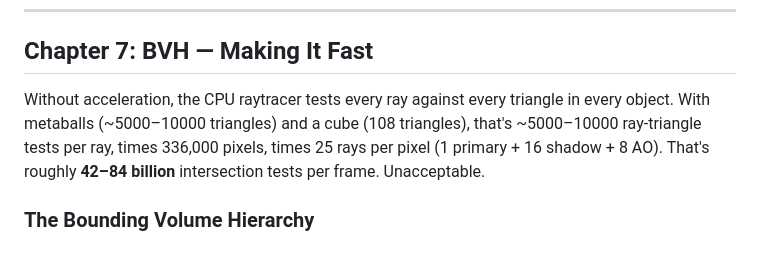
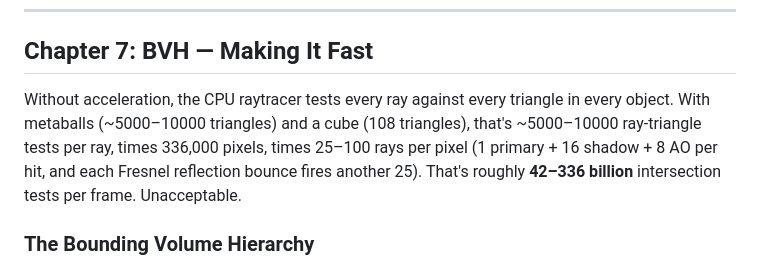
Before and after one commit to fersab/pixelforge, a Markdown page: README.md, the part around the change. Rendered like a GitHub page.

Commit message:
corrected readme stuff

```diff
--- a/README.md
+++ b/README.md
@@ -224,7 +224,7 @@ Both the CPU and GPU raytracers share the same `RT_AA_GRID` constant (1 = off, 2
 
 ## Chapter 7: BVH — Making It Fast
 
-Without acceleration, the CPU raytracer tests every ray against every triangle in every object. With metaballs (~5000–10000 triangles) and a cube (108 triangles), that's ~5000–10000 ray-triangle tests per ray, times 336,000 pixels, times 25 rays per pixel (1 primary + 16 shadow + 8 AO). That's roughly **42–84 billion** intersection tests per frame. Unacceptable.
+Without acceleration, the CPU raytracer tests every ray against every triangle in every object. With metaballs (~5000–10000 triangles) and a cube (108 triangles), that's ~5000–10000 ray-triangle tests per ray, times 336,000 pixels, times 25–100 rays per pixel (1 primary + 16 shadow + 8 AO per hit, and each Fresnel reflection bounce fires another 25). That's roughly **42–336 billion** intersection tests per frame. Unacceptable.
 
 ### The Bounding Volume Hierarchy
 
```
